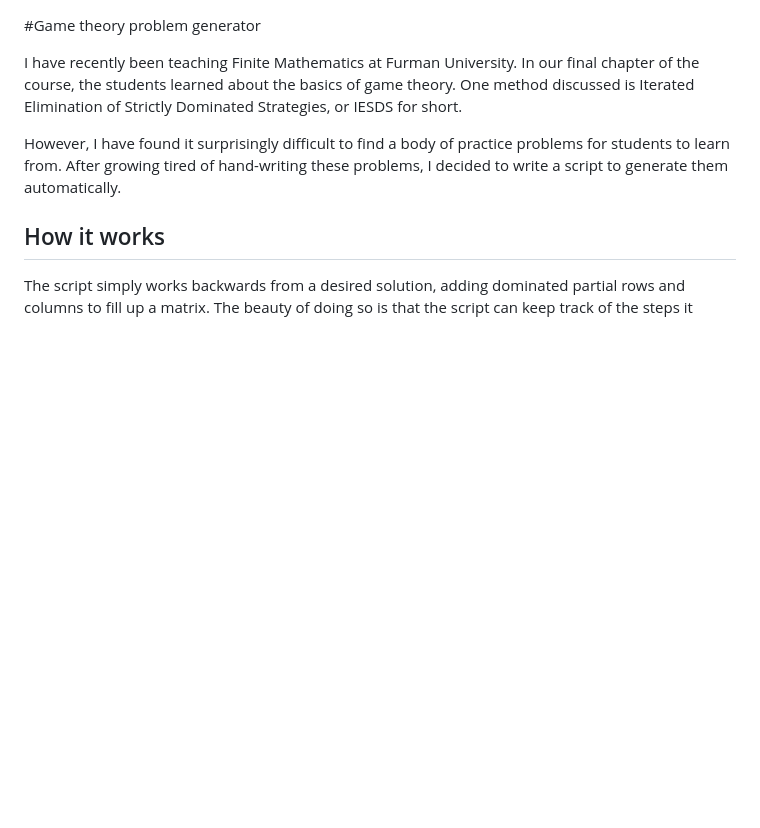
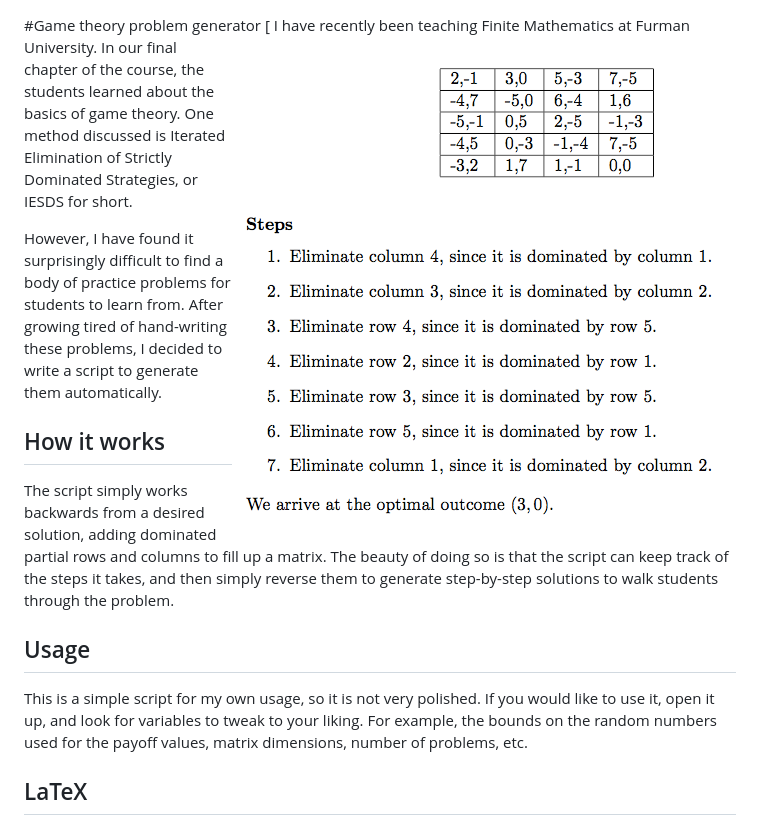
Before and after one commit to Ryan-Holben/game-theory-IESDS-generator, a Markdown page: readme.md, the part around the change. Drawn GitHub-style; pictures changed too: screenshot.png (added); blank space fills up the shorter version.

Commit message:
Examples

```diff
--- a/readme.md
+++ b/readme.md
@@ -1,5 +1,5 @@
 #Game theory problem generator
-
+[<img src="screenshot.png" align=right>
 I have recently been teaching Finite Mathematics at Furman University.  In our final chapter of the course, the students learned about the basics of game theory.  One method discussed is Iterated Elimination of Strictly Dominated Strategies, or IESDS for short.
 
 However, I have found it surprisingly difficult to find a body of practice problems for students to learn from.  After growing tired of hand-writing these problems, I decided to write a script to generate them automatically.
```
Also changed, not shown: 8 other files.
